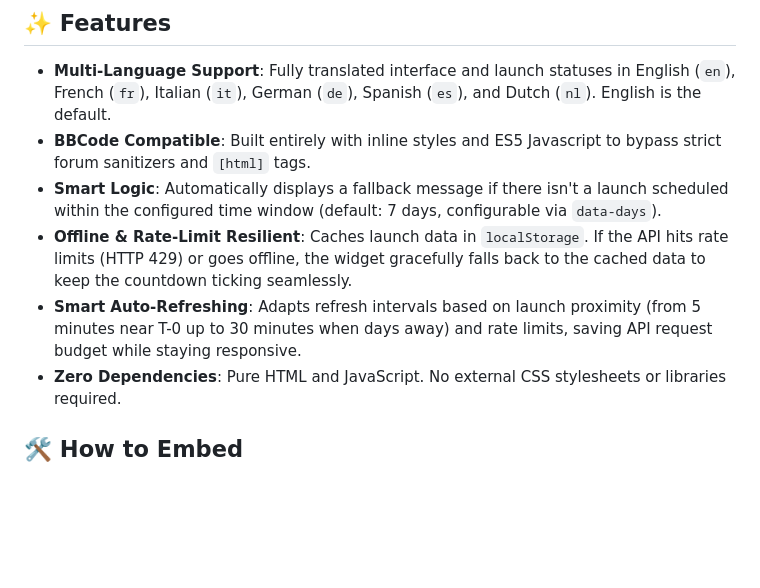
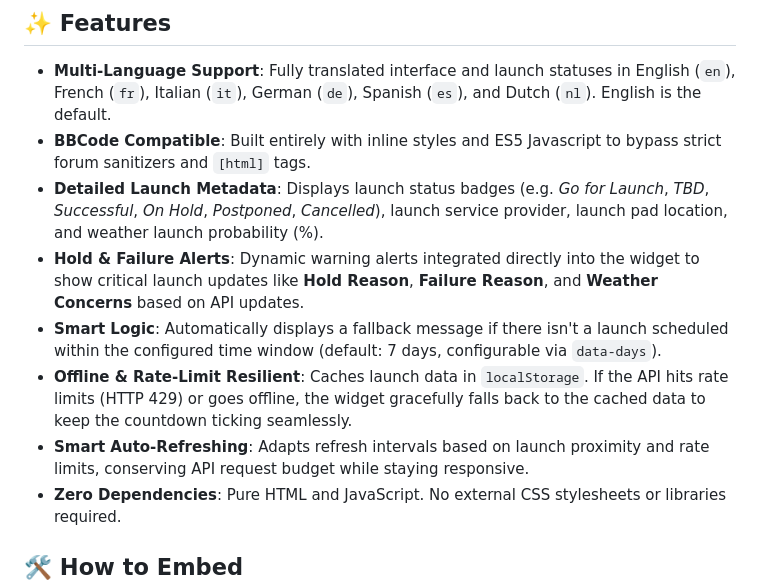
Before and after one commit to darkrain-nl/space-flight-widget, a Markdown page: README.md, the part around the change. Rendered like a GitHub page; blank space fills up the shorter version.

```diff
--- a/README.md
+++ b/README.md
@@ -22,9 +22,11 @@ Embed upcoming heavy-lift rocket launches directly into your forum or website. A
 ## ✨ Features
 - **Multi-Language Support**: Fully translated interface and launch statuses in English (`en`), French (`fr`), Italian (`it`), German (`de`), Spanish (`es`), and Dutch (`nl`). English is the default.
 - **BBCode Compatible**: Built entirely with inline styles and ES5 Javascript to bypass strict forum sanitizers and `[html]` tags.
+- **Detailed Launch Metadata**: Displays launch status badges (e.g. *Go for Launch*, *TBD*, *Successful*, *On Hold*, *Postponed*, *Cancelled*), launch service provider, launch pad location, and weather launch probability (%).
+- **Hold & Failure Alerts**: Dynamic warning alerts integrated directly into the widget to show critical launch updates like **Hold Reason**, **Failure Reason**, and **Weather Concerns** based on API updates.
 - **Smart Logic**: Automatically displays a fallback message if there isn't a launch scheduled within the configured time window (default: 7 days, configurable via `data-days`).
 - **Offline & Rate-Limit Resilient**: Caches launch data in `localStorage`. If the API hits rate limits (HTTP 429) or goes offline, the widget gracefully falls back to the cached data to keep the countdown ticking seamlessly.
-- **Smart Auto-Refreshing**: Adapts refresh intervals based on launch proximity (from 5 minutes near T-0 up to 30 minutes when days away) and rate limits, saving API request budget while staying responsive.
+- **Smart Auto-Refreshing**: Adapts refresh intervals based on launch proximity and rate limits, conserving API request budget while staying responsive.
 - **Zero Dependencies**: Pure HTML and JavaScript. No external CSS stylesheets or libraries required.
 
 ## 🛠️ How to Embed
```
